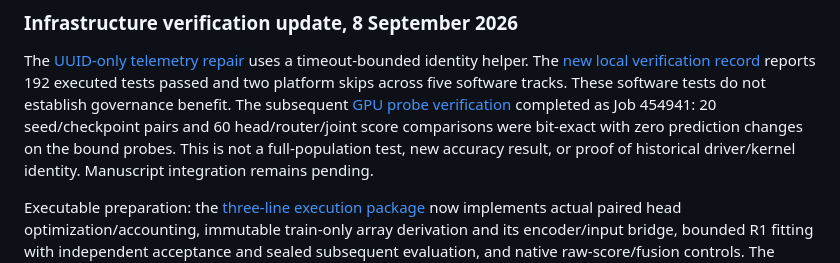
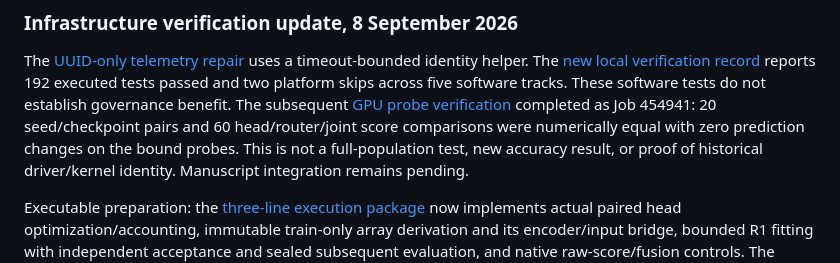
Before and after one commit to 1838904818/Class-IL, a Markdown page: TECHNICAL_DOCUMENTATION.md, the part around the change. Rendered like a GitHub page.

```diff
--- a/TECHNICAL_DOCUMENTATION.md
+++ b/TECHNICAL_DOCUMENTATION.md
@@ -10,7 +10,7 @@ reports 192 executed tests passed and two platform skips across five software
 tracks. These software tests do not establish governance benefit.
 The subsequent [GPU probe verification](experimental/parallel_execution/operations/FIDELITY_VERIFIED_SCOPE.md)
 completed as Job 454941: 20 seed/checkpoint pairs and 60 head/router/joint
-score comparisons were bit-exact with zero prediction changes on the bound
+score comparisons were numerically equal with zero prediction changes on the bound
 probes. This is not a full-population test, new accuracy result, or proof of
 historical driver/kernel identity. Manuscript integration remains pending.
 
```
Also changed, not shown: experimental/parallel_execution/REVIEW_STATUS_DELTA.md (+1 -1 lines), 1 other file.
